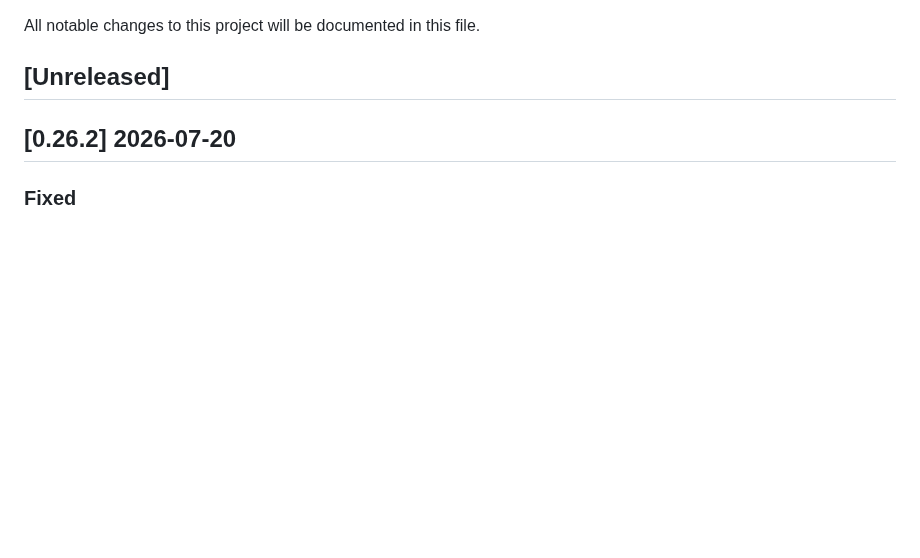
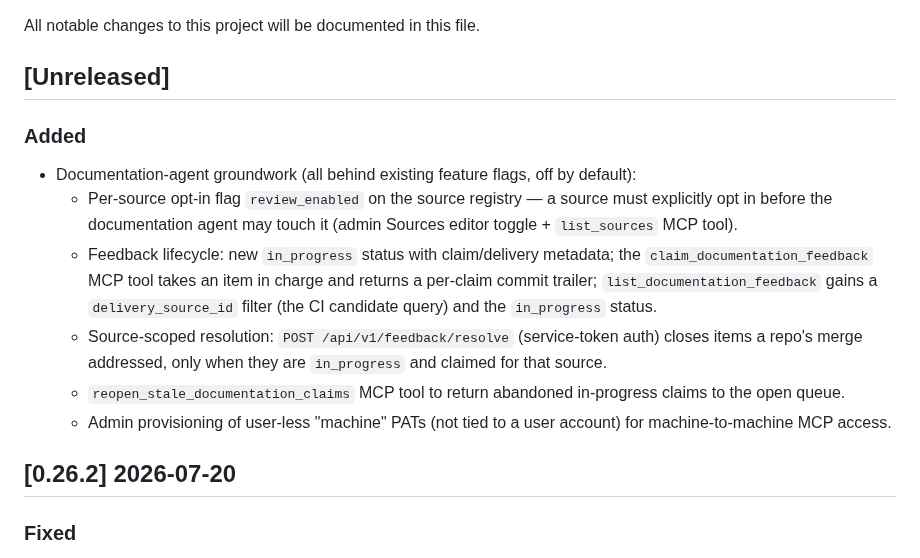
Before and after one commit to dghilardi/lekton, a Markdown page: CHANGELOG.md, the part around the change. Rendered like a GitHub page; blank space fills up the shorter version.

Commit message:
docs(changelog): record documentation-agent phase-0 groundwork
Co-Authored-By: Claude Opus 4.8 (1M context) <noreply@anthropic.com>
Signed-off-by: Davide Ghilardi <ghilardi.davide@gmail.com>

```diff
--- a/CHANGELOG.md
+++ b/CHANGELOG.md
@@ -3,6 +3,14 @@
 All notable changes to this project will be documented in this file.
 
 ## [Unreleased]
+
+### Added
+- Documentation-agent groundwork (all behind existing feature flags, off by default):
+  - Per-source opt-in flag `review_enabled` on the source registry — a source must explicitly opt in before the documentation agent may touch it (admin Sources editor toggle + `list_sources` MCP tool).
+  - Feedback lifecycle: new `in_progress` status with claim/delivery metadata; the `claim_documentation_feedback` MCP tool takes an item in charge and returns a per-claim commit trailer; `list_documentation_feedback` gains a `delivery_source_id` filter (the CI candidate query) and the `in_progress` status.
+  - Source-scoped resolution: `POST /api/v1/feedback/resolve` (service-token auth) closes items a repo's merge addressed, only when they are `in_progress` and claimed for that source.
+  - `reopen_stale_documentation_claims` MCP tool to return abandoned in-progress claims to the open queue.
+  - Admin provisioning of user-less "machine" PATs (not tied to a user account) for machine-to-machine MCP access.
 
 ## [0.26.2] 2026-07-20
 
```
